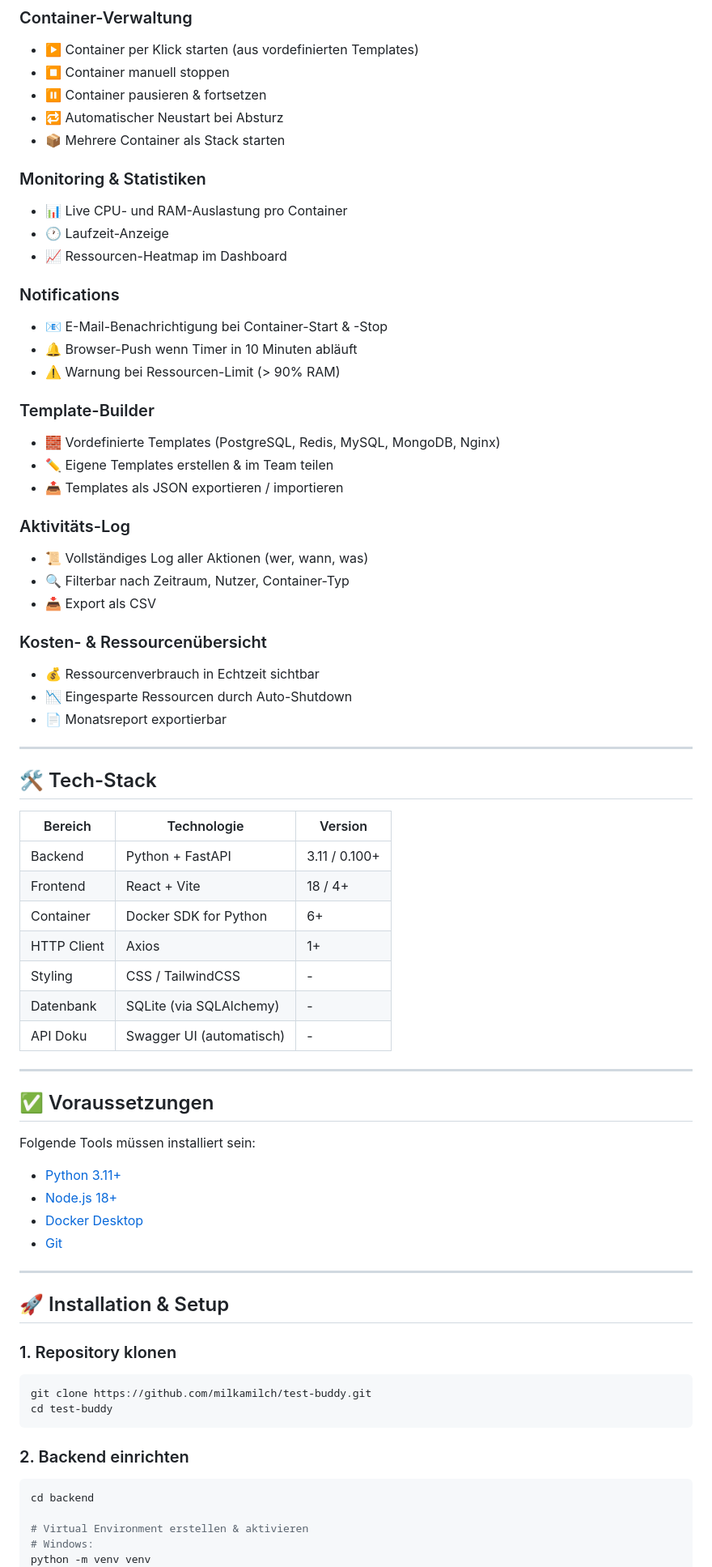
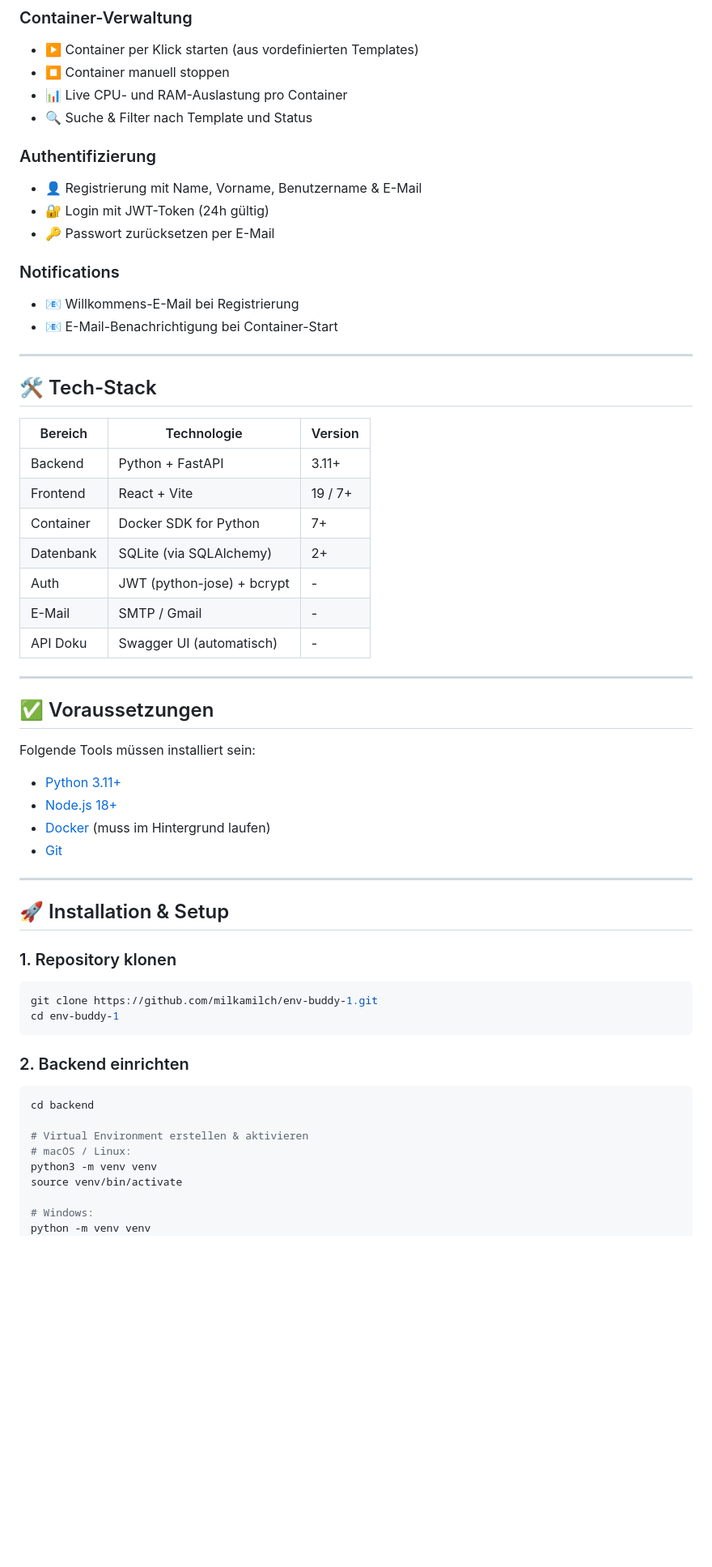
Before and after one commit to milkamilch/env-buddy, a Markdown page: frontend/README.md, the part around one of its changes. Shown at 81% size. Drawn GitHub-style; blank space fills up the shorter version.

````diff
--- a/frontend/README.md
+++ b/frontend/README.md
@@ -35,34 +35,17 @@ Nach Ablauf eines konfigurierbaren Timers werden die Umgebungen automatisch wied
 ### Container-Verwaltung
 - ▶️ Container per Klick starten (aus vordefinierten Templates)
 - ⏹️ Container manuell stoppen
-- ⏸️ Container pausieren & fortsetzen
-- 🔁 Automatischer Neustart bei Absturz
-- 📦 Mehrere Container als Stack starten
+- 📊 Live CPU- und RAM-Auslastung pro Container
+- 🔍 Suche & Filter nach Template und Status
 
-### Monitoring & Statistiken
-- 📊 Live CPU- und RAM-Auslastung pro Container
-- 🕐 Laufzeit-Anzeige
-- 📈 Ressourcen-Heatmap im Dashboard
+### Authentifizierung
+- 👤 Registrierung mit Name, Vorname, Benutzername & E-Mail
+- 🔐 Login mit JWT-Token (24h gültig)
+- 🔑 Passwort zurücksetzen per E-Mail
 
 ### Notifications
-- 📧 E-Mail-Benachrichtigung bei Container-Start & -Stop
-- 🔔 Browser-Push wenn Timer in 10 Minuten abläuft
-- ⚠️ Warnung bei Ressourcen-Limit (> 90% RAM)
-
-### Template-Builder
-- 🧱 Vordefinierte Templates (PostgreSQL, Redis, MySQL, MongoDB, Nginx)
-- ✏️ Eigene Templates erstellen & im Team teilen
-- 📤 Templates als JSON exportieren / importieren
-
-### Aktivitäts-Log
-- 📜 Vollständiges Log aller Aktionen (wer, wann, was)
-- 🔍 Filterbar nach Zeitraum, Nutzer, Container-Typ
-- 📥 Export als CSV
-
-### Kosten- & Ressourcenübersicht
-- 💰 Ressourcenverbrauch in Echtzeit sichtbar
-- 📉 Eingesparte Ressourcen durch Auto-Shutdown
-- 📄 Monatsreport exportierbar
+- 📧 Willkommens-E-Mail bei Registrierung
+- 📧 E-Mail-Benachrichtigung bei Container-Start
 
 ---
 
@@ -70,12 +53,12 @@ Nach Ablauf eines konfigurierbaren Timers werden die Umgebungen automatisch wied
 
 | Bereich | Technologie | Version |
 |---------|-------------|---------|
-| Backend | Python + FastAPI | 3.11 / 0.100+ |
-| Frontend | React + Vite | 18 / 4+ |
-| Container | Docker SDK for Python | 6+ |
-| HTTP Client | Axios | 1+ |
-| Styling | CSS / TailwindCSS | - |
-| Datenbank | SQLite (via SQLAlchemy) | - |
+| Backend | Python + FastAPI | 3.11+ |
+| Frontend | React + Vite | 19 / 7+ |
+| Container | Docker SDK for Python | 7+ |
+| Datenbank | SQLite (via SQLAlchemy) | 2+ |
+| Auth | JWT (python-jose) + bcrypt | - |
+| E-Mail | SMTP / Gmail | - |
 | API Doku | Swagger UI (automatisch) | - |
 
 ---
@@ -86,7 +69,7 @@ Folgende Tools müssen installiert sein:
 
 - [Python 3.11+](https://www.python.org/downloads/)
 - [Node.js 18+](https://nodejs.org/)
-- [Docker Desktop](https://www.docker.com/products/docker-desktop/)
+- [Docker](https://www.docker.com/products/docker-desktop/) (muss im Hintergrund laufen)
 - [Git](https://git-scm.com/)
 
 ---
@@ -96,8 +79,8 @@ Folgende Tools müssen installiert sein:
 ### 1. Repository klonen
 
 ```bash
-git clone https://github.com/milkamilch/test-buddy.git
-cd test-buddy
+git clone https://github.com/milkamilch/env-buddy-1.git
+cd env-buddy-1
 ```
 
 ### 2. Backend einrichten
@@ -106,6 +89,10 @@ cd test-buddy
 cd backend
 
 # Virtual Environment erstellen & aktivieren
+# macOS / Linux:
+python3 -m venv venv
+source venv/bin/activate
+
 # Windows:
 python -m venv venv
 .\venv\Scripts\Activate.ps1
````
Also changed, not shown: other parts of frontend/README.md (+89 -54 lines).
